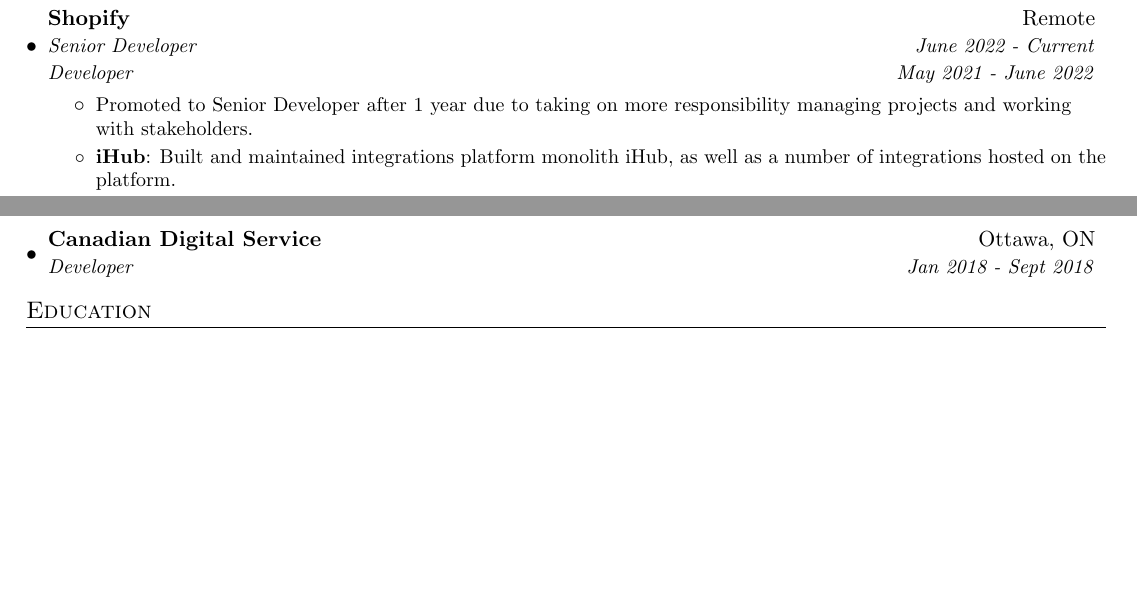
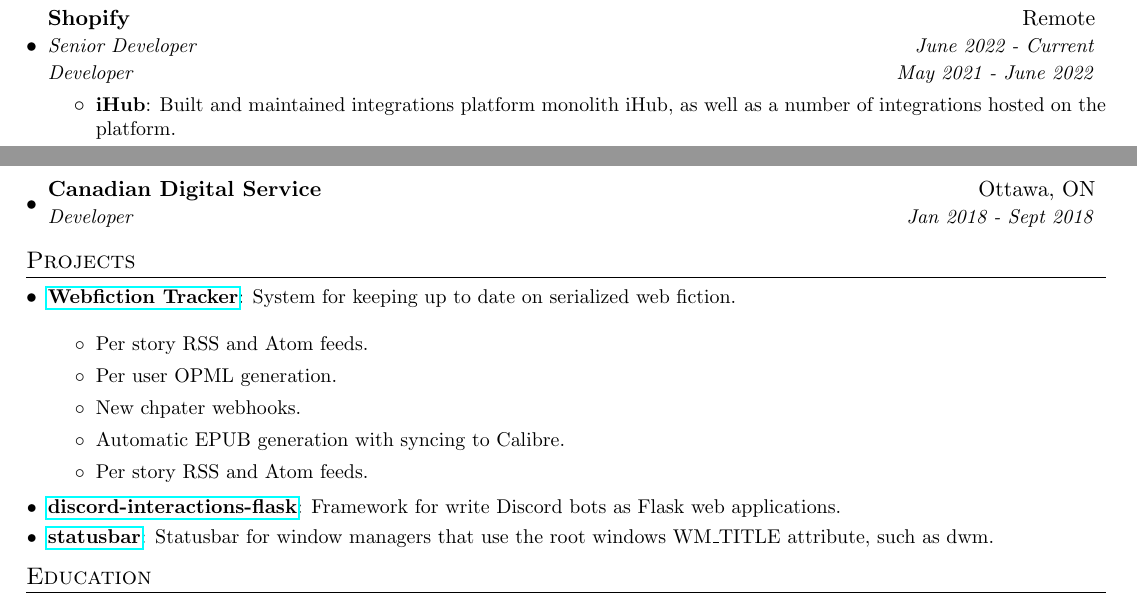
Before and after one commit to buckley-w-david/resume, a LaTeX CV (david_buckley_resume.tex): two parts of the page, joined at a grey line, cut so that both start at the same text, the shorter picture padded with empty space. Compiled offline with pdfLaTeX.

Commit message:
add projects section

```diff
--- a/david_buckley_resume.tex
+++ b/david_buckley_resume.tex
@@ -15,6 +15,9 @@
 \usepackage{enumitem}
 \usepackage[pdftex]{hyperref}
 \usepackage{fancyhdr}
+\usepackage[english]{babel}
+\usepackage{tabularx}
+\input{glyphtounicode}
 
 
 \pagestyle{fancy}
@@ -35,6 +38,9 @@
 \raggedbottom
 \raggedright
 \setlength{\tabcolsep}{0in}
+
+% Ensure that generate pdf is machine readable/ATS parsable
+\pdfgentounicode=1
 
 % Sections formatting
 \titleformat{\section}{
@@ -99,9 +105,6 @@
         \textit{\small Developer} & \textit{\small May 2021 - June 2022} \\
     \end{tabular*}\vspace{-5pt}
       \resumeItemListStart
-        \item\small{
-          \textbf{}{Promoted to Senior Developer after 1 year due to taking on more responsibility managing projects and working with stakeholders. \vspace{-2pt}}
-        }
         \resumeItem{iHub}
           {Built and maintained integrations platform monolith iHub, as well as a number of integrations hosted on the platform.
 
@@ -129,11 +132,23 @@
   \resumeSubHeadingListEnd
 
 %-----------PROJECTS-----------------
-% \section{Projects}
-%   \resumeSubHeadingListStart
-%     \resumeSubItem{}
-%       {DESCRIPTION}
-%   \resumeSubHeadingListEnd
+\section{Projects}
+  \resumeSubHeadingListStart
+    \resumeSubItem{\href{https://github.com/buckley-w-david/webfiction-tracker}{Webfiction Tracker}}
+      {System for keeping up to date on serialized web fiction.
+
+      \resumeItemListStart
+        \item\small{ \textbf{}{Per story RSS and Atom feeds.} }
+        \item\small{ \textbf{}{Per user OPML generation.} }
+        \item\small{ \textbf{}{New chpater webhooks.} }
+        \item\small{ \textbf{}{Automatic EPUB generation with syncing to Calibre.} }
+        \item\small{ \textbf{}{Per story RSS and Atom feeds.} }
+      \resumeItemListEnd}
+    \resumeSubItem{\href{https://github.com/buckley-w-david/discord-interactions-flask}{discord-interactions-flask}}
+      {Framework for write Discord bots as Flask web applications.}
+    \resumeSubItem{\href{https://github.com/buckley-w-david/statusbar}{statusbar}}
+    {Statusbar for window managers that use the root windows WM\_TITLE attribute, such as dwm. }
+  \resumeSubHeadingListEnd
 
 %-----------EDUCATION-----------------
 \section{Education}
```
